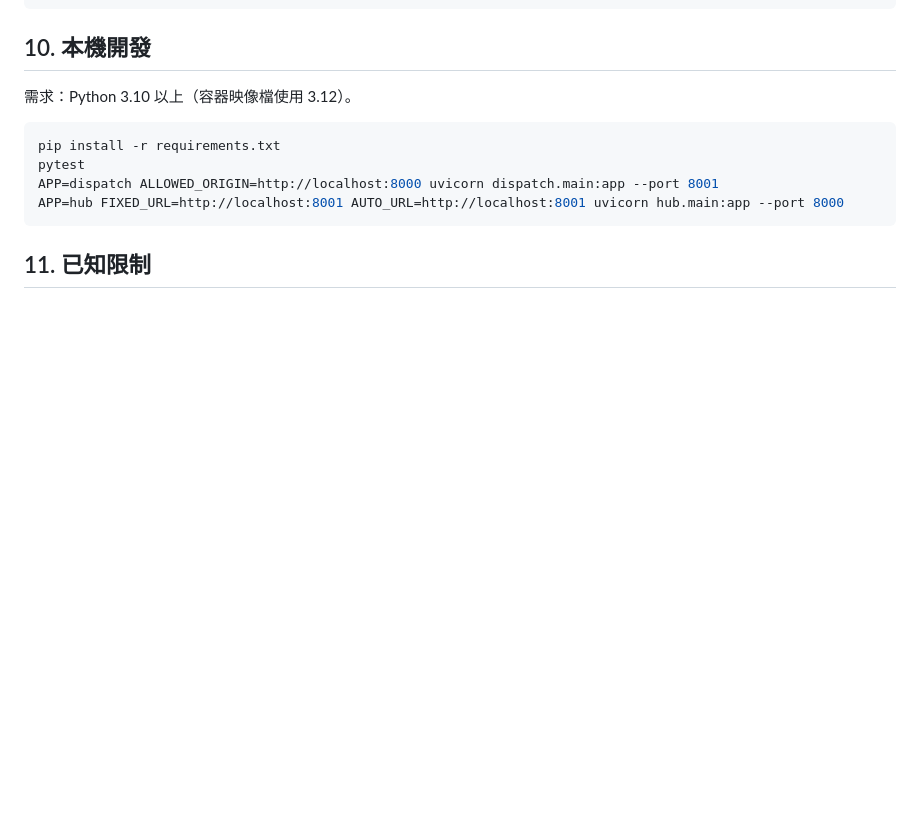
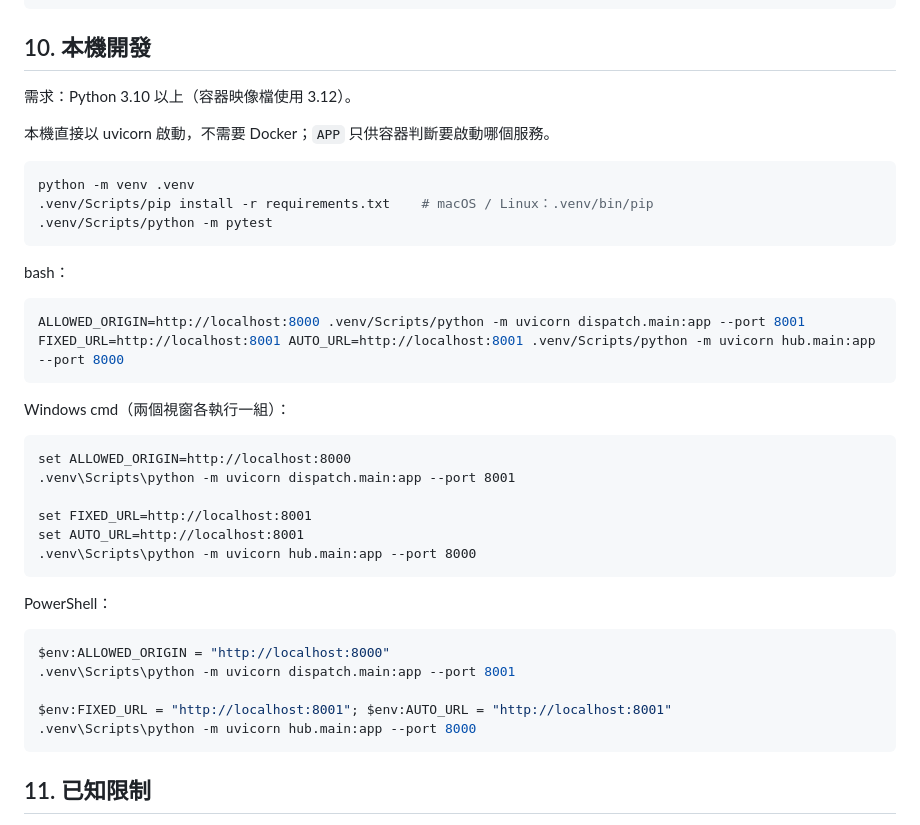
Before and after one commit to s6663296/cloud-autoscale-demo, a Markdown page: README.md, the part around the change. Rendered like a GitHub page; blank space fills up the shorter version.

Commit message:
docs: 補上 Windows 本機啟動指令，P3 映像檔驗證移至 P7
Co-Authored-By: Claude Opus 5.5 <noreply@anthropic.com>

````diff
--- a/README.md
+++ b/README.md
@@ -272,11 +272,40 @@ Dockerfile   共用映像檔
 
 需求：Python 3.10 以上（容器映像檔使用 3.12）。
 
+本機直接以 uvicorn 啟動，不需要 Docker；`APP` 只供容器判斷要啟動哪個服務。
+
 ```bash
-pip install -r requirements.txt
-pytest
-APP=dispatch ALLOWED_ORIGIN=http://localhost:8000 uvicorn dispatch.main:app --port 8001
-APP=hub FIXED_URL=http://localhost:8001 AUTO_URL=http://localhost:8001 uvicorn hub.main:app --port 8000
+python -m venv .venv
+.venv/Scripts/pip install -r requirements.txt    # macOS / Linux：.venv/bin/pip
+.venv/Scripts/python -m pytest
+```
+
+bash：
+
+```bash
+ALLOWED_ORIGIN=http://localhost:8000 .venv/Scripts/python -m uvicorn dispatch.main:app --port 8001
+FIXED_URL=http://localhost:8001 AUTO_URL=http://localhost:8001 .venv/Scripts/python -m uvicorn hub.main:app --port 8000
+```
+
+Windows cmd（兩個視窗各執行一組）：
+
+```cmd
+set ALLOWED_ORIGIN=http://localhost:8000
+.venv\Scripts\python -m uvicorn dispatch.main:app --port 8001
+
+set FIXED_URL=http://localhost:8001
+set AUTO_URL=http://localhost:8001
+.venv\Scripts\python -m uvicorn hub.main:app --port 8000
+```
+
+PowerShell：
+
+```powershell
+$env:ALLOWED_ORIGIN = "http://localhost:8000"
+.venv\Scripts\python -m uvicorn dispatch.main:app --port 8001
+
+$env:FIXED_URL = "http://localhost:8001"; $env:AUTO_URL = "http://localhost:8001"
+.venv\Scripts\python -m uvicorn hub.main:app --port 8000
 ```
 
 ## 11. 已知限制
````
Also changed, not shown: docs/規劃書.md (+1 -1 lines).
